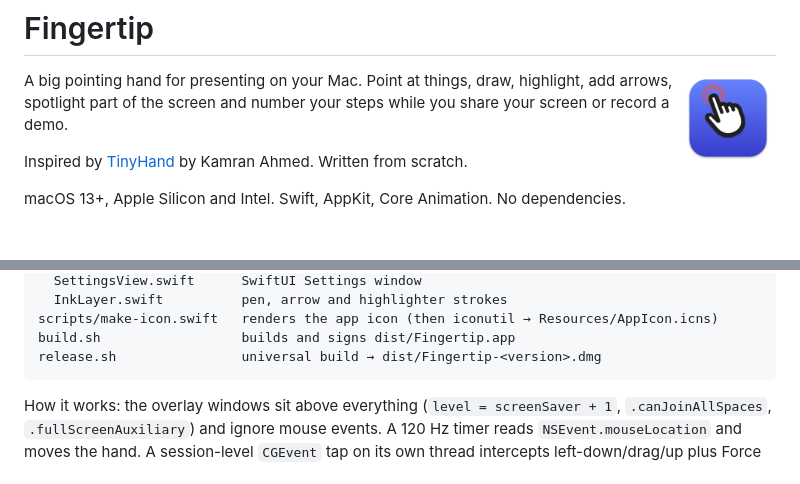
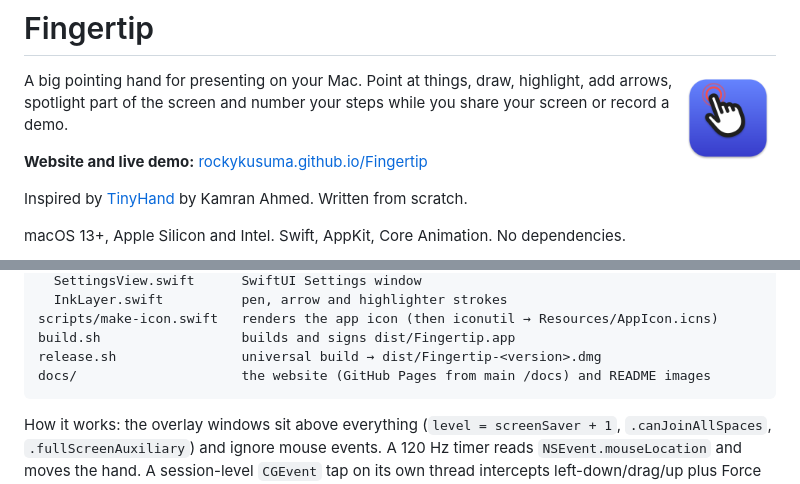
Before and after one commit to rockykusuma/Fingertip, a Markdown page: README.md, 2 parts joined by grey strips. GitHub-like rendering; blank space fills up the shorter version.

Commit message:
✨ feat(site): Fingertip website with a live demo
A GitHub Pages site in docs/, in the same design as the Weekmark site:
a hero with a playground where the visitor's pointer becomes the
Fingertip hand (draw, Shift arrows, Option highlights, snapping with
labels, ⌘-click to really press, step stamps, Spotlight, and the hand,
laser and brackets styles), a shortcuts table, features, the hand
choices, install steps, and a privacy page. Light and dark, works at
phone width. Social preview image and hand sprite rendered from the
same SF Symbol as the app.

````diff
--- a/README.md
+++ b/README.md
@@ -5,6 +5,8 @@
 A big pointing hand for presenting on your Mac. Point at things, draw,
 highlight, add arrows, spotlight part of the screen and number your steps
 while you share your screen or record a demo.
+
+**Website and live demo:** [rockykusuma.github.io/Fingertip](https://rockykusuma.github.io/Fingertip/)
 
 Inspired by [TinyHand](https://github.com/nilbuild/tinyhand) by Kamran Ahmed.
 Written from scratch.
@@ -107,6 +109,7 @@ Sources/Fingertip/
 scripts/make-icon.swift   renders the app icon (then iconutil → Resources/AppIcon.icns)
 build.sh                  builds and signs dist/Fingertip.app
 release.sh                universal build → dist/Fingertip-<version>.dmg
+docs/                     the website (GitHub Pages from main /docs) and README images
 ```
 
 How it works: the overlay windows sit above everything
````
Also changed, not shown: docs/assets/hand.png (added), docs/assets/icon.png (added), docs/assets/og.png (added), 4 other files.
